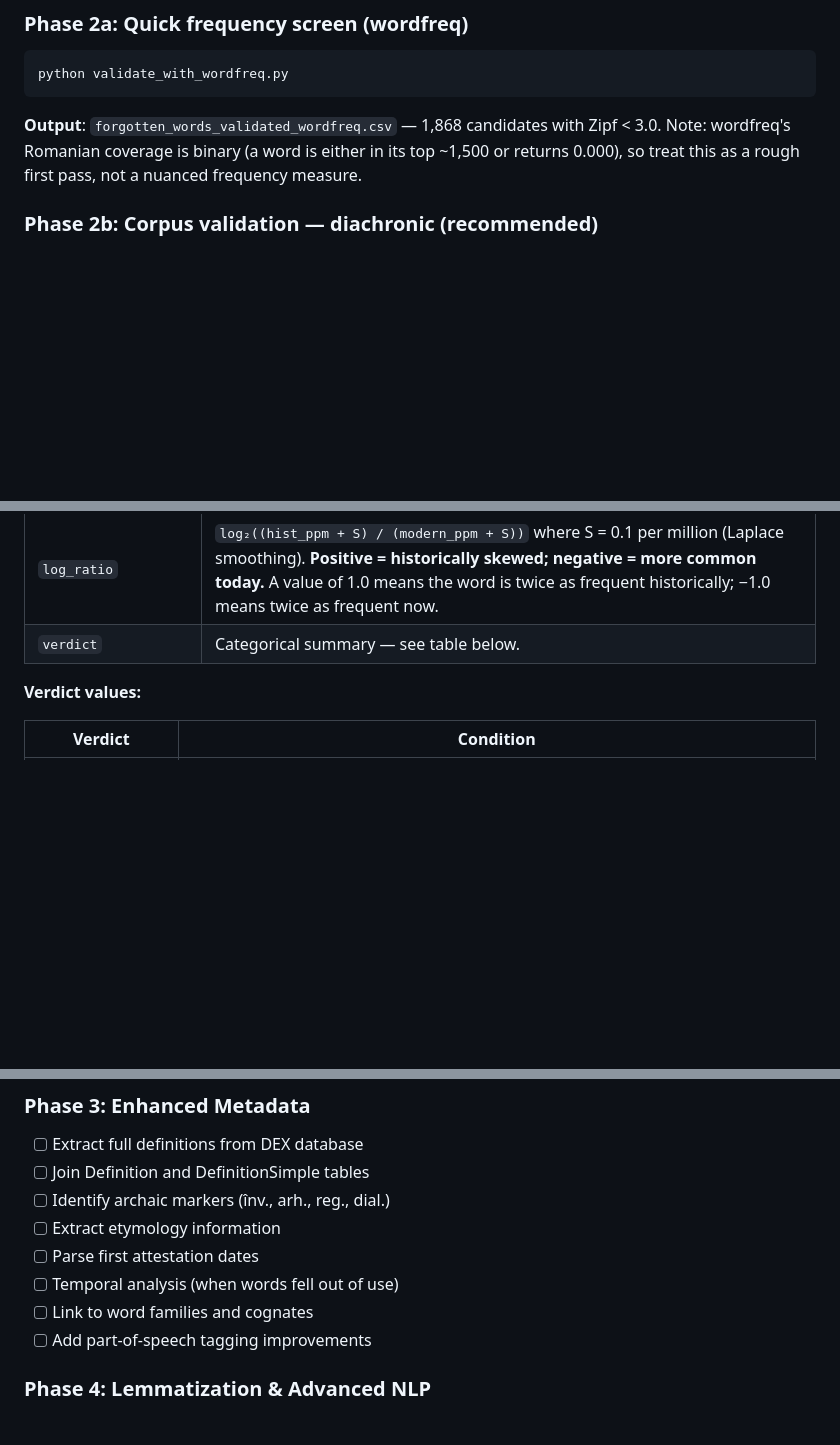
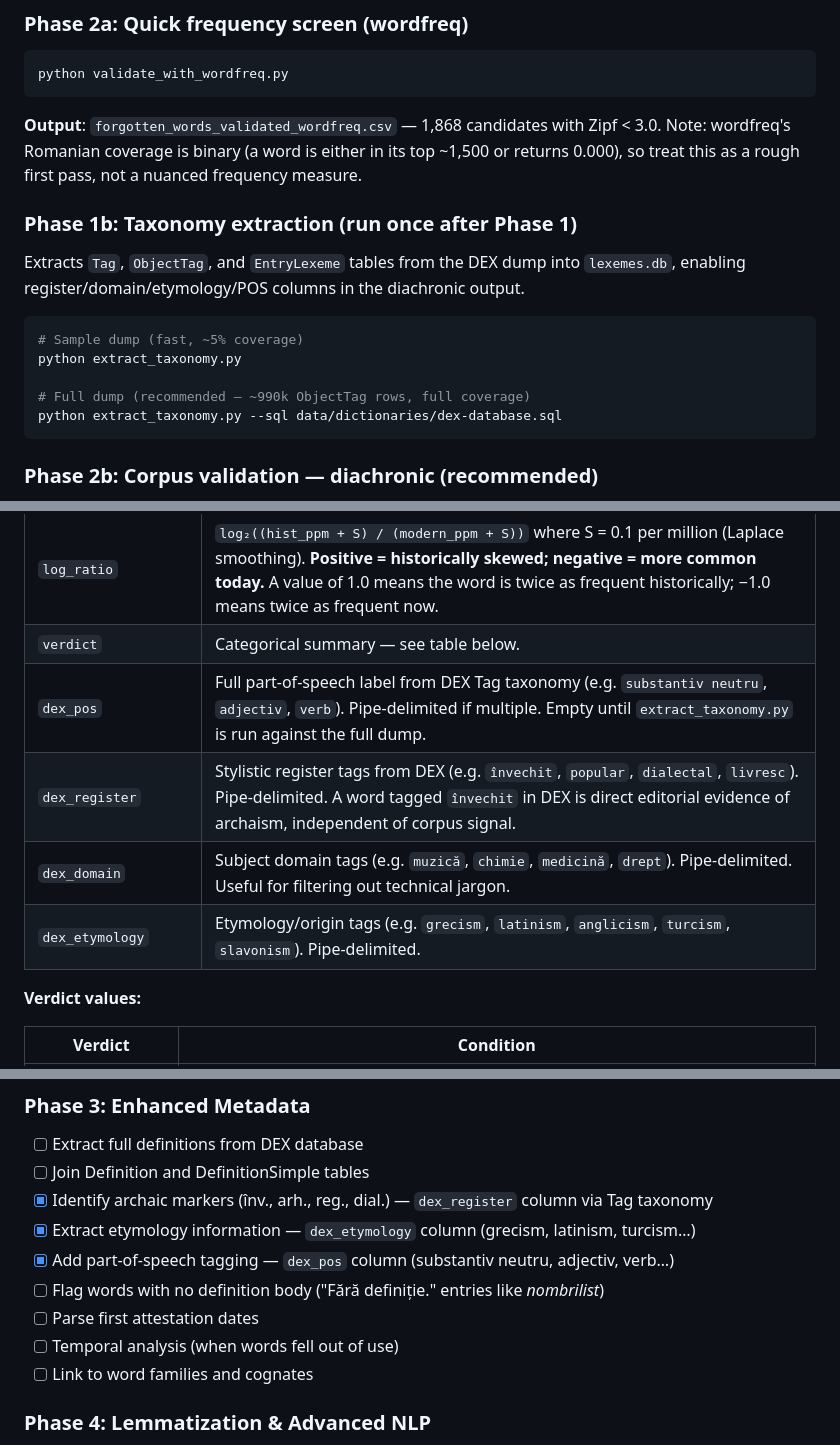
Before and after one commit to gov2-ro/otzios, a Markdown page: readme.md, 3 parts joined by grey strips. Drawn GitHub-style; blank space fills up the shorter version.

Commit message:
docs(readme): document taxonomy columns and Phase 1b extraction step
Add dex_pos/register/domain/etymology to the diachronic CSV column table.
Add Phase 1b (extract_taxonomy.py) to Quick Start. Tick off three Phase 3
roadmap items now implemented; add "flag no-definition words" as remaining.

Co-Authored-By: Claude Sonnet 4.6 <noreply@anthropic.com>

````diff
--- a/readme.md
+++ b/readme.md
@@ -95,6 +95,18 @@ python validate_with_wordfreq.py
 ```
 
 **Output**: `forgotten_words_validated_wordfreq.csv` — 1,868 candidates with Zipf < 3.0. Note: wordfreq's Romanian coverage is binary (a word is either in its top ~1,500 or returns 0.000), so treat this as a rough first pass, not a nuanced frequency measure.
+
+### Phase 1b: Taxonomy extraction (run once after Phase 1)
+
+Extracts `Tag`, `ObjectTag`, and `EntryLexeme` tables from the DEX dump into `lexemes.db`, enabling register/domain/etymology/POS columns in the diachronic output.
+
+```bash
+# Sample dump (fast, ~5% coverage)
+python extract_taxonomy.py
+
+# Full dump (recommended — ~990k ObjectTag rows, full coverage)
+python extract_taxonomy.py --sql data/dictionaries/dex-database.sql
+```
 
 ### Phase 2b: Corpus validation — diachronic (recommended)
 
@@ -221,6 +233,10 @@ One row per candidate from `forgotten_words_curated.csv`, enriched with measured
 | `modern_ppm` | `modern_occurrences` normalised to **occurrences per million tokens** in CulturaX. |
 | `log_ratio` | `log₂((hist_ppm + S) / (modern_ppm + S))` where S = 0.1 per million (Laplace smoothing). **Positive = historically skewed; negative = more common today.** A value of 1.0 means the word is twice as frequent historically; −1.0 means twice as frequent now. |
 | `verdict` | Categorical summary — see table below. |
+| `dex_pos` | Full part-of-speech label from DEX Tag taxonomy (e.g. `substantiv neutru`, `adjectiv`, `verb`). Pipe-delimited if multiple. Empty until `extract_taxonomy.py` is run against the full dump. |
+| `dex_register` | Stylistic register tags from DEX (e.g. `învechit`, `popular`, `dialectal`, `livresc`). Pipe-delimited. A word tagged `învechit` in DEX is direct editorial evidence of archaism, independent of corpus signal. |
+| `dex_domain` | Subject domain tags (e.g. `muzică`, `chimie`, `medicină`, `drept`). Pipe-delimited. Useful for filtering out technical jargon. |
+| `dex_etymology` | Etymology/origin tags (e.g. `grecism`, `latinism`, `anglicism`, `turcism`, `slavonism`). Pipe-delimited. |
 
 **Verdict values:**
 
@@ -353,12 +369,13 @@ See [docs/phase2-test-results.md](docs/phase2-test-results.md) for details.
 ### Phase 3: Enhanced Metadata
 - [ ] Extract full definitions from DEX database
 - [ ] Join Definition and DefinitionSimple tables
-- [ ] Identify archaic markers (înv., arh., reg., dial.)
-- [ ] Extract etymology information
+- [x] Identify archaic markers (înv., arh., reg., dial.) — `dex_register` column via Tag taxonomy
+- [x] Extract etymology information — `dex_etymology` column (grecism, latinism, turcism…)
+- [x] Add part-of-speech tagging — `dex_pos` column (substantiv neutru, adjectiv, verb…)
+- [ ] Flag words with no definition body ("Fără definiție." entries like *nombrilist*)
 - [ ] Parse first attestation dates
 - [ ] Temporal analysis (when words fell out of use)
 - [ ] Link to word families and cognates
-- [ ] Add part-of-speech tagging improvements
 
 ### Phase 4: Lemmatization & Advanced NLP
 - [ ] Integrate Romanian lemmatizer (spaCy-ro or nlp-cube)
````
